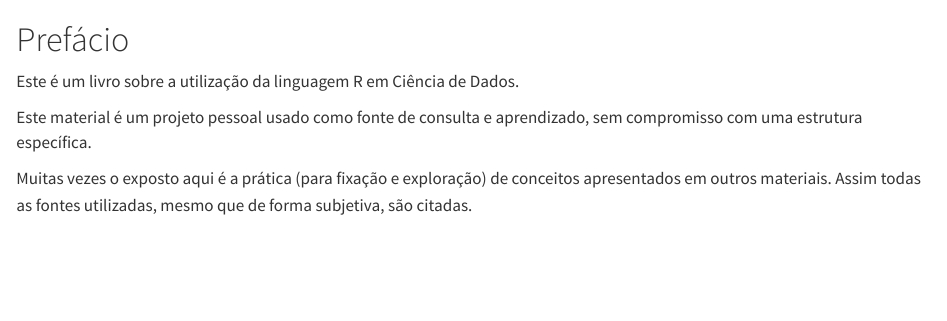
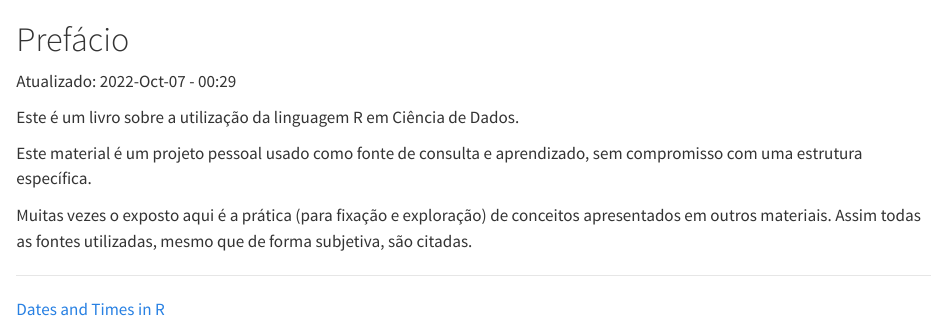
Before and after one commit to lgschuck/ecd, a Quarto document (index.qmd): the page in a window 1100 px wide, from its top. Rendered offline with R 4.5, knitr and Pandoc in place of Quarto, with nearby package versions.

Commit message:
Inserida data de atualização no Prefácio

```diff
--- a/index.qmd
+++ b/index.qmd
@@ -1,7 +1,14 @@
 # Prefácio {.unnumbered}
+
+
+Atualizado: `r format(Sys.time(), '%Y-%b-%d - %H:%M')`
 
 Este é um livro sobre a utilização da linguagem R em Ciência de Dados.
 
 Este material é um projeto pessoal usado como fonte de consulta e aprendizado, sem compromisso com uma estrutura específica.
 
 Muitas vezes o exposto aqui é a prática (para fixação e exploração) de conceitos apresentados em outros materiais. Assim todas as fontes utilizadas, mesmo que de forma subjetiva, são citadas.
+
+
+------------
+[Dates and Times in R](https://www.stat.berkeley.edu/~s133/dates.html)
```
Also changed, not shown: docs/search.json, 2 other files.
